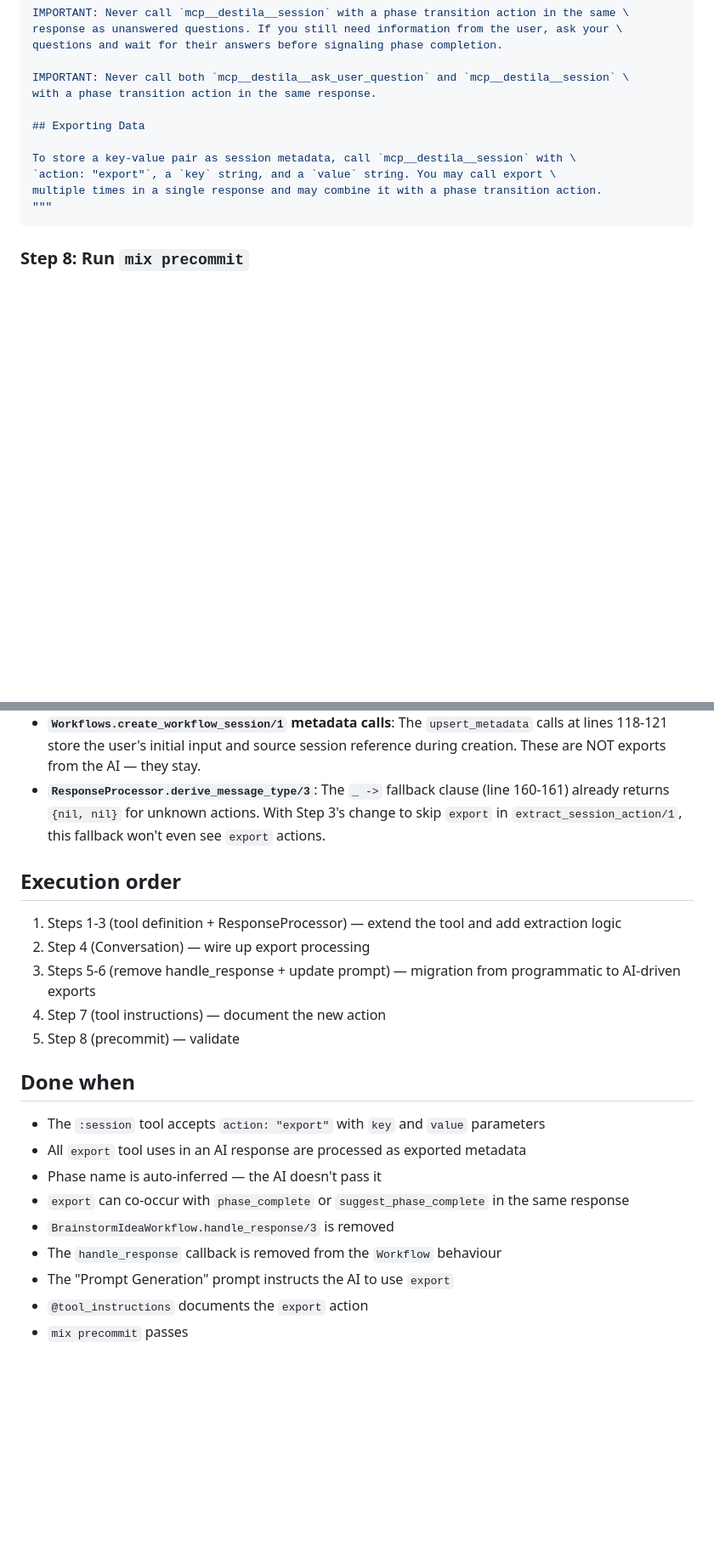
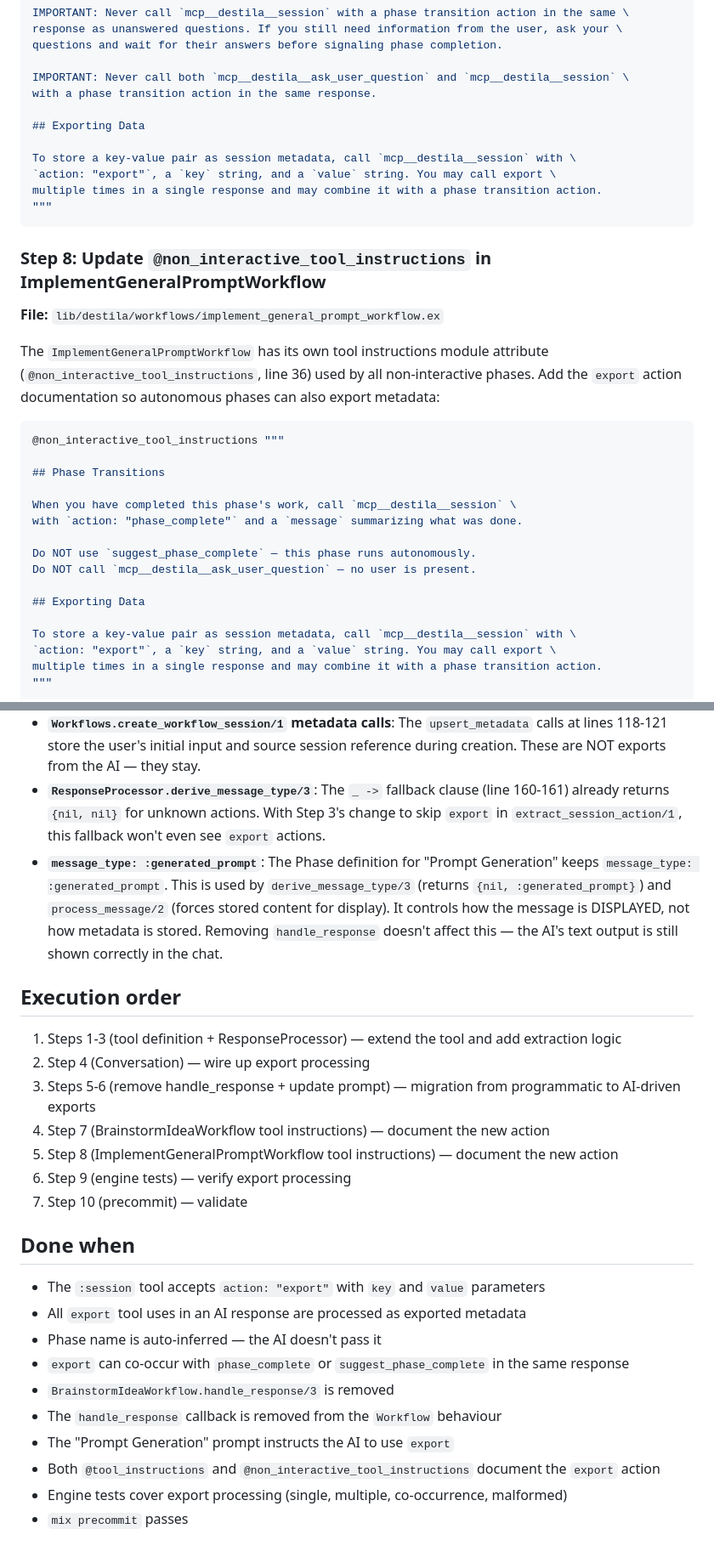
Before and after one commit to esnunes/destila, a Markdown page: docs/plans/2026-04-07-feat-export-action-session-tool-plan.md, 2 parts joined by grey strips. Shown at 85% size. Drawn GitHub-style; blank space fills up the shorter version.

Commit message:
Deepen implementation plan

````diff
--- a/docs/plans/2026-04-07-feat-export-action-session-tool-plan.md
+++ b/docs/plans/2026-04-07-feat-export-action-session-tool-plan.md
@@ -348,4 +348,28 @@ multiple times in a single response and may combine it with a phase transition a
 """
 ```
 
-### Step 8: Run `mix precommit`
+### Step 8: Update `@non_interactive_tool_instructions` in ImplementGeneralPromptWorkflow
+
+**File:** `lib/destila/workflows/implement_general_prompt_workflow.ex`
+
+The `ImplementGeneralPromptWorkflow` has its own tool instructions module attribute (`@non_interactive_tool_instructions`, line 36) used by all non-interactive phases. Add the `export` action documentation so autonomous phases can also export metadata:
+
+```elixir
+@non_interactive_tool_instructions """
+
+## Phase Transitions
+
+When you have completed this phase's work, call `mcp__destila__session` \
+with `action: "phase_complete"` and a `message` summarizing what was done.
+
+Do NOT use `suggest_phase_complete` — this phase runs autonomously.
+Do NOT call `mcp__destila__ask_user_question` — no user is present.
+
+## Exporting Data
+
+To store a key-value pair as session metadata, call `mcp__destila__session` with \
+`action: "export"`, a `key` string, and a `value` string. You may call export \
+multiple times in a single response and may combine it with a phase transition action.
+"""
+```
+
@@ -358,14 +506,17 @@ Verify compilation, formatting, and tests pass.
 - **`Workflows.upsert_metadata/5`**: The function stays — it's still called by `Conversation.phase_update/2` (now for export processing) and by `create_workflow_session/1` (for storing initial input metadata).
 - **`Workflows.create_workflow_session/1` metadata calls**: The `upsert_metadata` calls at lines 118-121 store the user's initial input and source session reference during creation. These are NOT exports from the AI — they stay.
 - **`ResponseProcessor.derive_message_type/3`**: The `_ ->` fallback clause (line 160-161) already returns `{nil, nil}` for unknown actions. With Step 3's change to skip `export` in `extract_session_action/1`, this fallback won't even see `export` actions.
+- **`message_type: :generated_prompt`**: The Phase definition for "Prompt Generation" keeps `message_type: :generated_prompt`. This is used by `derive_message_type/3` (returns `{nil, :generated_prompt}`) and `process_message/2` (forces stored content for display). It controls how the message is DISPLAYED, not how metadata is stored. Removing `handle_response` doesn't affect this — the AI's text output is still shown correctly in the chat.
 
 ## Execution order
 
 1. Steps 1-3 (tool definition + ResponseProcessor) — extend the tool and add extraction logic
 2. Step 4 (Conversation) — wire up export processing
 3. Steps 5-6 (remove handle_response + update prompt) — migration from programmatic to AI-driven exports
-4. Step 7 (tool instructions) — document the new action
-5. Step 8 (precommit) — validate
+4. Step 7 (BrainstormIdeaWorkflow tool instructions) — document the new action
+5. Step 8 (ImplementGeneralPromptWorkflow tool instructions) — document the new action
+6. Step 9 (engine tests) — verify export processing
+7. Step 10 (precommit) — validate
 
 ## Done when
 
@@ -376,5 +527,6 @@ Verify compilation, formatting, and tests pass.
 - `BrainstormIdeaWorkflow.handle_response/3` is removed
 - The `handle_response` callback is removed from the `Workflow` behaviour
 - The "Prompt Generation" prompt instructs the AI to use `export`
-- `@tool_instructions` documents the `export` action
+- Both `@tool_instructions` and `@non_interactive_tool_instructions` document the `export` action
+- Engine tests cover export processing (single, multiple, co-occurrence, malformed)
 - `mix precommit` passes
````
Also changed, not shown: other parts of docs/plans/2026-04-07-feat-export-action-session-tool-plan.md (+124 -0 lines).
